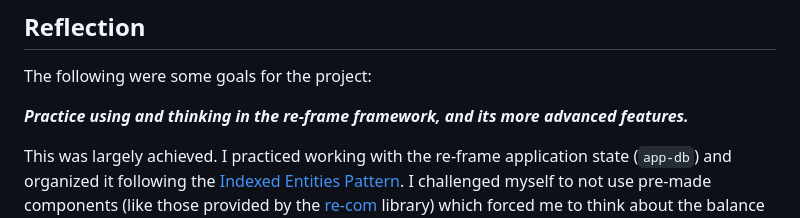
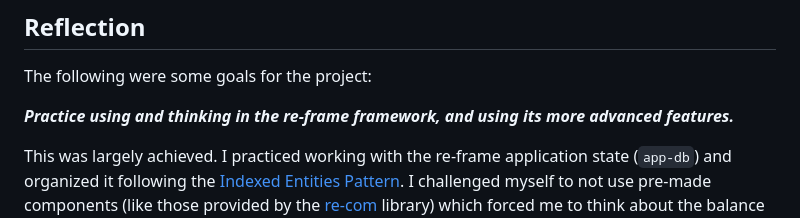
Before and after one commit to danielhugh/reddit-viewer, a Markdown page: README.md, the part around the change. Rendered like a GitHub page.

Commit message:
Fix grammar

```diff
--- a/README.md
+++ b/README.md
@@ -58,7 +58,7 @@ The app will not work if Firefox's Enhanced Tracking Protection is enabled as it
 
 The following were some goals for the project:
 
-***Practice using and thinking in the re-frame framework, and its more advanced features.***
+***Practice using and thinking in the re-frame framework, and using its more advanced features.***
 
 This was largely achieved. I practiced working with the re-frame application state (`app-db`) and organized it following the [Indexed Entities Pattern](https://ericnormand.me/guide/database-structure-in-re-frame#Indexed-Entities-Pattern). I challenged myself to not use pre-made components (like those provided by the [re-com](https://github.com/day8/re-com) library) which forced me to think about the balance between local state and global state. The re-frame docs suggest that everything should be in the global `app-db`, but for localized forms that did not feel right to me. I ended up using local Reagent atoms to store transient state, and only interact with global state when capturing an intent that would change the rest of the app, like when submitting a form.
 
```
